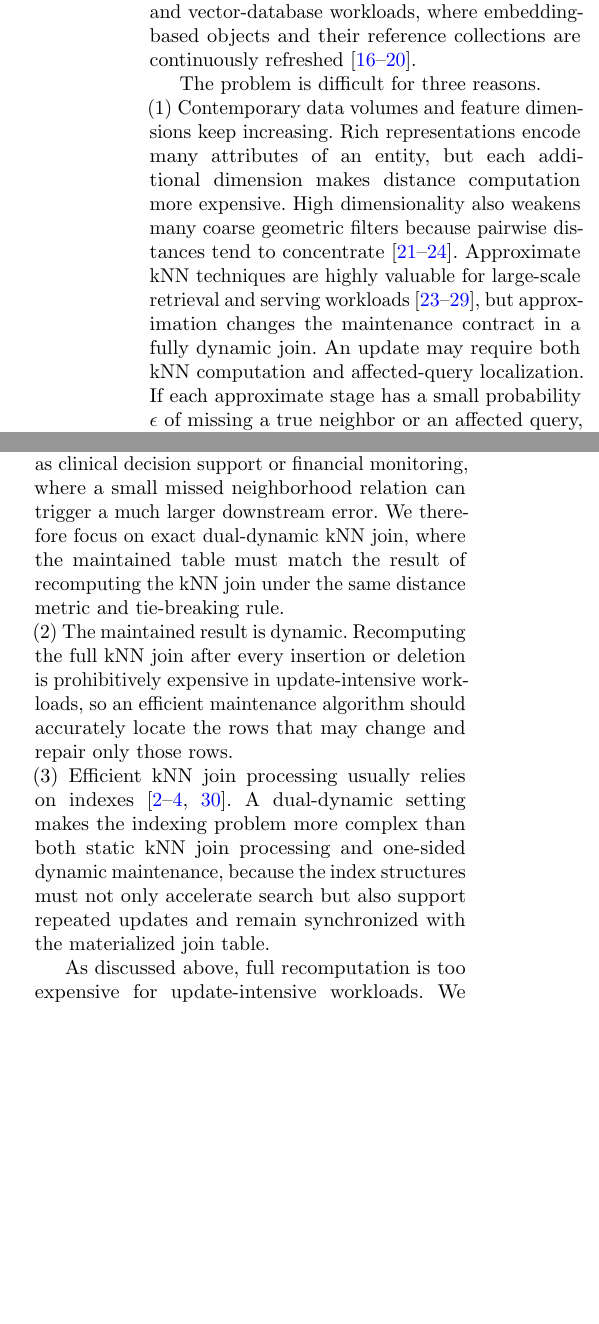
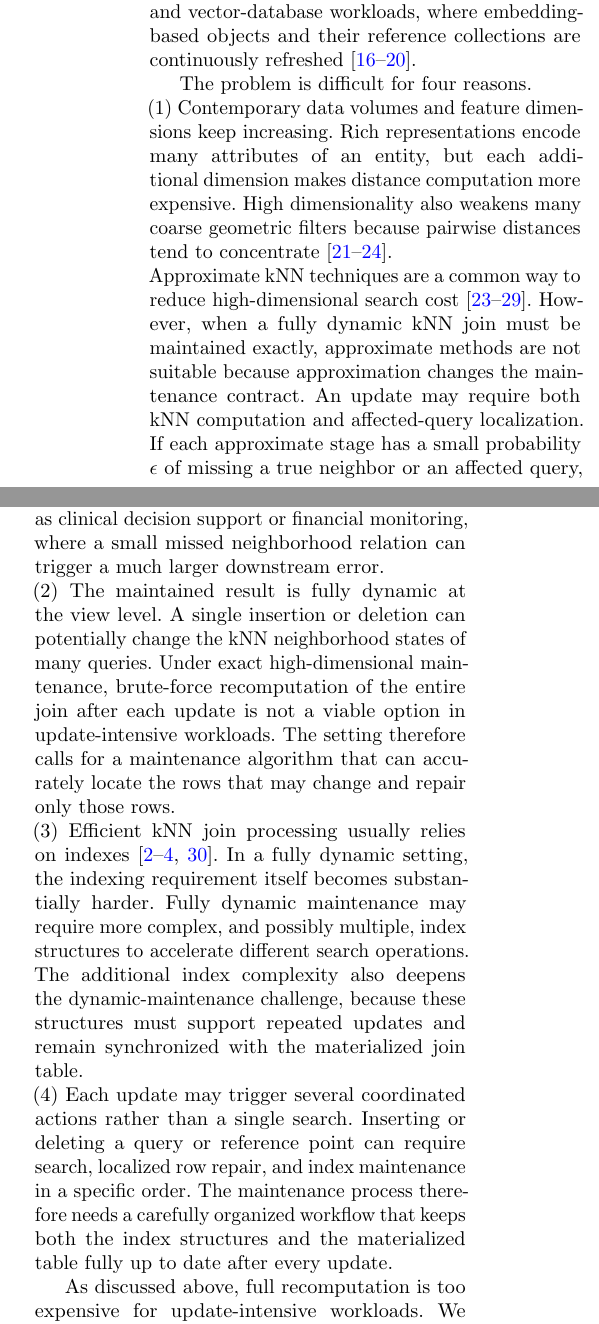
Before and after one commit to zgjgh/fullydynamickNN, a LaTeX paper (main.tex, which reads Sections/1. Introduction.tex): two parts of the columns of page 2 of 29, joined at a grey line, cut so that both start at the same text, the shorter picture padded with empty space. Compiled offline with pdfLaTeX.

Commit message:
Expand introduction challenge rationale

```diff
--- a/Sections/1. Introduction.tex
+++ b/Sections/1. Introduction.tex
@@ -6,13 +6,17 @@ Existing dynamic kNN join studies mainly consider one-sided dynamic settings, wh
 
 Dual-dynamic kNN join is useful whenever two evolving collections of vectorized entities must be compared continuously. In healthcare, a newly admitted patient or an updated patient record can be treated as a query object in $U$, represented by diagnoses, laboratory tests, medication history, imaging features, and temporal clinical indicators. The reference side $I$ may contain historical patient cohorts, treatment-response profiles, drug-safety cases, or genomic records, which also change as hospitals correct records and medical databases are refreshed. Maintaining the neighborhood relation between current patients and these evolving references can support case reanalysis, similarity-based risk prediction, and diagnosis assistance, where unstable or incorrect neighbor relations may affect downstream clinical decisions~\cite{an2023comprehensive,fang2021patient,gottlieb2013method}. In finance, current transactions, accounts, or market states can form the query side $U$, encoded by behavioral and temporal features, while confirmed fraud cases, legitimate comparison cases, risk patterns, or market observations form the reference side $I$. Analysts need to track which new activities are close to suspicious historical patterns, while the reference collection itself changes as new fraud cases, legitimate cases, and market observations are added~\cite{al2021financial,immadisetty2025real,li2023artificial,gao2024machine}. Similar needs also arise in recommendation, anomaly detection, security monitoring, scientific data analysis, and vector-database workloads, where embedding-based objects and their reference collections are continuously refreshed~\cite{ahuja2019movie,tian2014anomaly,li2007network,wang2020log,pan2024survey}.
 
-The problem is difficult for three reasons.
+The problem is difficult for four reasons.
 
-\noindent(1) Contemporary data volumes and feature dimensions keep increasing. Rich representations encode many attributes of an entity, but each additional dimension makes distance computation more expensive. High dimensionality also weakens many coarse geometric filters because pairwise distances tend to concentrate~\cite{beyer1999nearest,kouiroukidis2011effects,gao2023high,zhao2023towards}. Approximate kNN techniques are highly valuable for large-scale retrieval and serving workloads~\cite{bawa2005lsh,andoni2008near,jegou2010product,muja2014scalable,li2019approximate,gao2023high,zhao2023towards}, but approximation changes the maintenance contract in a fully dynamic join. An update may require both kNN computation and affected-query localization. If each approximate stage has a small probability $\epsilon$ of missing a true neighbor or an affected query, then even one query-side repair followed by one reference-side localization already creates multiple opportunities for the materialized table to deviate from the exact result; under a simple independent-error view, preserving correctness through two such stages has probability at most $(1-\epsilon)^2$, and the risk compounds across long update streams. This is especially problematic in high-stakes settings such as clinical decision support or financial monitoring, where a small missed neighborhood relation can trigger a much larger downstream error. We therefore focus on exact dual-dynamic kNN join, where the maintained table must match the result of recomputing the kNN join under the same distance metric and tie-breaking rule.
+\noindent(1) Contemporary data volumes and feature dimensions keep increasing. Rich representations encode many attributes of an entity, but each additional dimension makes distance computation more expensive. High dimensionality also weakens many coarse geometric filters because pairwise distances tend to concentrate~\cite{beyer1999nearest,kouiroukidis2011effects,gao2023high,zhao2023towards}.
 
-\noindent(2) The maintained result is dynamic. Recomputing the full kNN join after every insertion or deletion is prohibitively expensive in update-intensive workloads, so an efficient maintenance algorithm should accurately locate the rows that may change and repair only those rows.
+\noindent Approximate kNN techniques are a common way to reduce high-dimensional search cost~\cite{bawa2005lsh,andoni2008near,jegou2010product,muja2014scalable,li2019approximate,gao2023high,zhao2023towards}. However, when a fully dynamic kNN join must be maintained exactly, approximate methods are not suitable because approximation changes the maintenance contract. An update may require both kNN computation and affected-query localization. If each approximate stage has a small probability $\epsilon$ of missing a true neighbor or an affected query, then even one query-side repair followed by one reference-side localization already creates multiple opportunities for the materialized table to deviate from the exact result; under a simple independent-error view, preserving correctness through two such stages has probability at most $(1-\epsilon)^2$, and the risk compounds across long update streams. This is especially problematic in high-stakes settings such as clinical decision support or financial monitoring, where a small missed neighborhood relation can trigger a much larger downstream error.
 
-\noindent(3) Efficient kNN join processing usually relies on indexes~\cite{bohm2001cost,bohm2004k,xia2004gorder,yu2007efficient}. A dual-dynamic setting makes the indexing problem more complex than both static kNN join processing and one-sided dynamic maintenance, because the index structures must not only accelerate search but also support repeated updates and remain synchronized with the materialized join table.
+\noindent(2) The maintained result is fully dynamic at the view level. A single insertion or deletion can potentially change the kNN neighborhood states of many queries. Under exact high-dimensional maintenance, brute-force recomputation of the entire join after each update is not a viable option in update-intensive workloads. The setting therefore calls for a maintenance algorithm that can accurately locate the rows that may change and repair only those rows.
+
+\noindent(3) Efficient kNN join processing usually relies on indexes~\cite{bohm2001cost,bohm2004k,xia2004gorder,yu2007efficient}. In a fully dynamic setting, the indexing requirement itself becomes substantially harder. Fully dynamic maintenance may require more complex, and possibly multiple, index structures to accelerate different search operations. The additional index complexity also deepens the dynamic-maintenance challenge, because these structures must support repeated updates and remain synchronized with the materialized join table.
+
+\noindent(4) Each update may trigger several coordinated actions rather than a single search. Inserting or deleting a query or reference point can require search, localized row repair, and index maintenance in a specific order. The maintenance process therefore needs a carefully organized workflow that keeps both the index structures and the materialized table fully up to date after every update.
 
 As discussed above, full recomputation is too expensive for update-intensive workloads. We therefore view fully dynamic kNN join as a locate-and-repair problem over a materialized neighborhood view. Updates to $U$ mainly require computing or repairing rows through kNN search, whereas updates to $I$ first require identifying affected queries and then repairing only those rows. To coordinate these two paths, we propose a bidirectional locate-and-repair framework. It treats the join table as the primary maintained view and organizes each update around the search primitive needed to keep that view correct.
 
```
